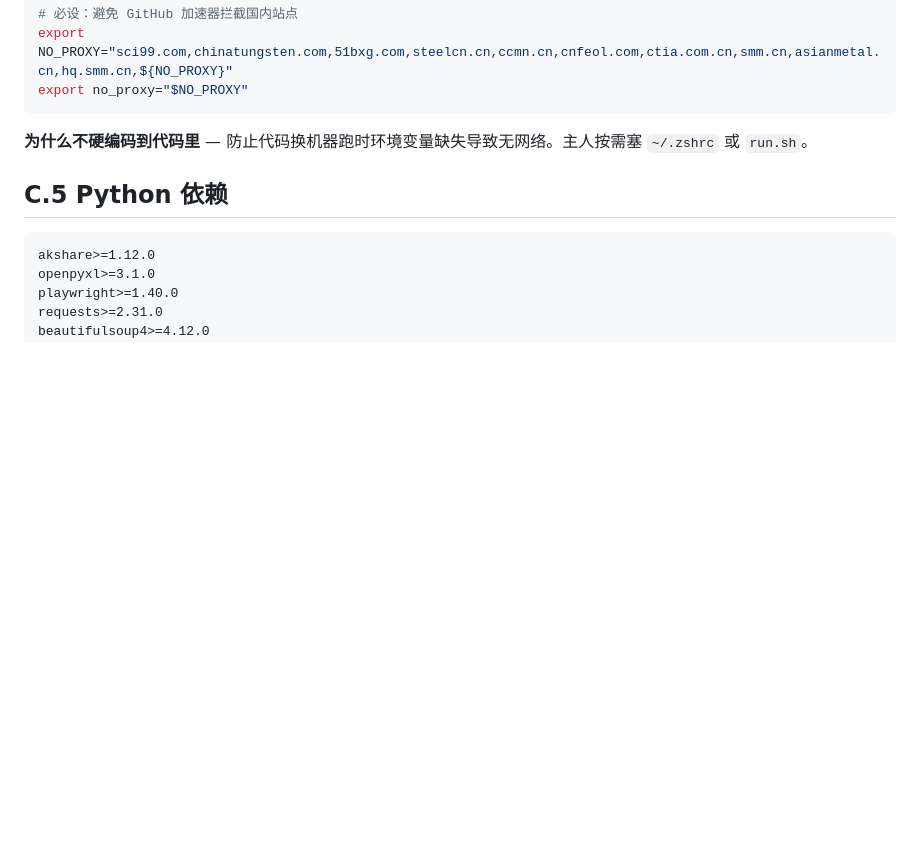
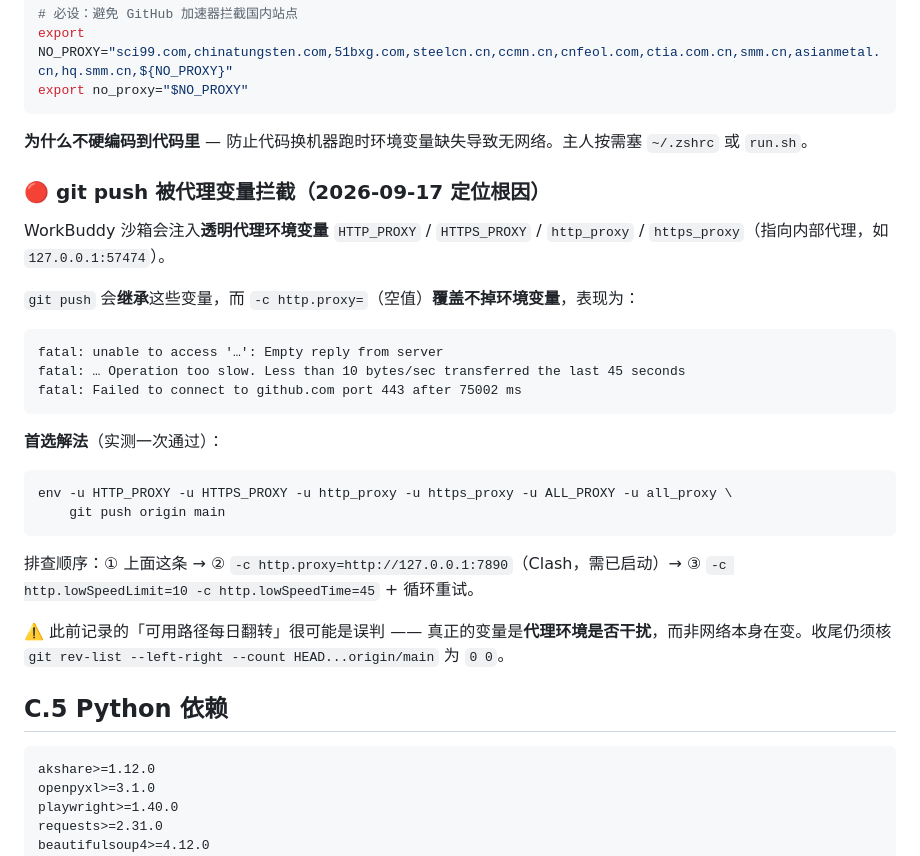
Before and after one commit to lekelin2046/jinggong-commodity-monitor, a Markdown page: SKILL.md, the part around one of its changes. Drawn GitHub-style; blank space fills up the shorter version.

Commit message:
SKILL.md：记录 git push 代理变量根因 + 塑料看板指定口径与 strict 语义

````diff
--- a/SKILL.md
+++ b/SKILL.md
@@ -786,6 +786,29 @@ export no_proxy="$NO_PROXY"
 
 **为什么不硬编码到代码里** — 防止代码换机器跑时环境变量缺失导致无网络。主人按需塞 `~/.zshrc` 或 `run.sh`。
 
+### 🔴 git push 被代理变量拦截（2026-09-17 定位根因）
+
+WorkBuddy 沙箱会注入**透明代理环境变量** `HTTP_PROXY` / `HTTPS_PROXY` / `http_proxy` / `https_proxy`（指向内部代理，如 `127.0.0.1:57474`）。
+
+`git push` 会**继承**这些变量，而 `-c http.proxy=`（空值）**覆盖不掉环境变量**，表现为：
+
+```
+fatal: unable to access '…': Empty reply from server
+fatal: … Operation too slow. Less than 10 bytes/sec transferred the last 45 seconds
+fatal: Failed to connect to github.com port 443 after 75002 ms
+```
+
+**首选解法**（实测一次通过）：
+
+```bash
+env -u HTTP_PROXY -u HTTPS_PROXY -u http_proxy -u https_proxy -u ALL_PROXY -u all_proxy \
+    git push origin main
+```
+
+排查顺序：① 上面这条 → ② `-c http.proxy=http://127.0.0.1:7890`（Clash，需已启动）→ ③ `-c http.lowSpeedLimit=10 -c http.lowSpeedTime=45` + 循环重试。
+
+⚠️ 此前记录的「可用路径每日翻转」很可能是误判 —— 真正的变量是**代理环境是否干扰**，而非网络本身在变。收尾仍须核 `git rev-list --left-right --count HEAD...origin/main` 为 `0 0`。
+
 ## C.5 Python 依赖
 
 ```
````
Also changed, not shown: other parts of SKILL.md (+1 -1 lines).
